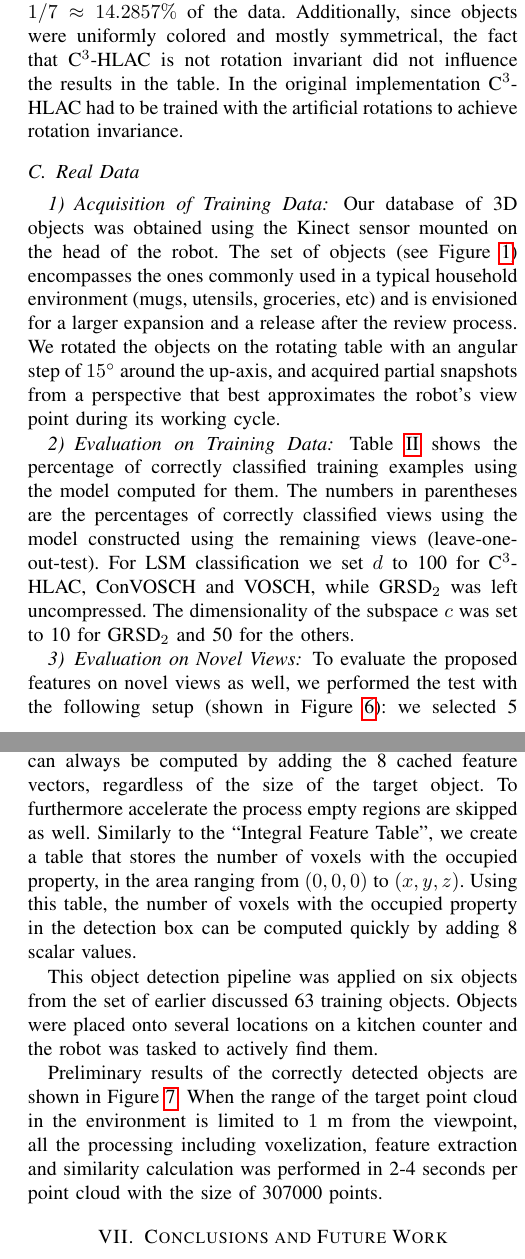
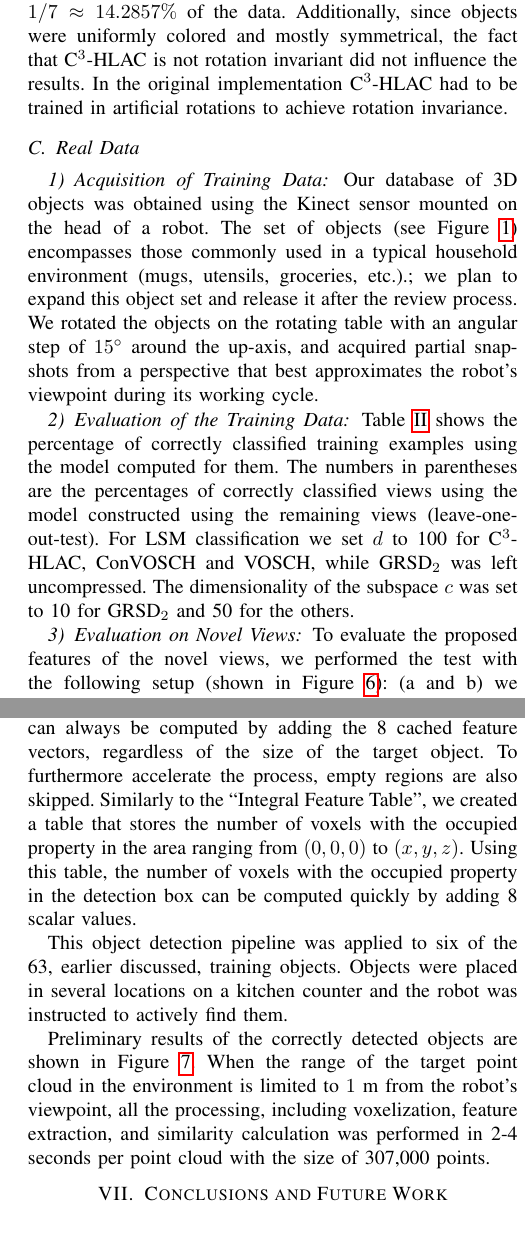
Before and after one commit to dejanpan/color-chlac-grsd, a LaTeX paper (vosch.tex): two parts of the columns of pages 6 and 7 of 9 before the commit and two parts of the columns of pages 6 and 7 of 8 after it, joined at a grey line, cut so that both start at the same text, the shorter picture padded with empty space. Compiled offline with pdfLaTeX.

Commit message:
corrections in Section VI

```diff
--- a/vosch.tex
+++ b/vosch.tex
@@ -676,8 +677,8 @@ between the different classes, while LSM penalizes deviations from the model
 
 Since GRSD$_2$ is insensitive to color, it can identify at most $1/7 \approx 14.2857\%$ of the data.
 Additionally, since objects were uniformly colored and mostly symmetrical, the fact that C$^3$-HLAC
-is not rotation invariant did not influence the results in the table. In the original implementation C$^3$-HLAC
-had to be trained with the artificial rotations to achieve rotation invariance.
+is not rotation invariant did not influence the results. In the original implementation C$^3$-HLAC
+had to be trained in artificial rotations to achieve rotation invariance.
 
 %% \begin{table*}[tb]
 %% \begin{center}
@@ -736,12 +737,14 @@ had to be trained with the artificial rotations to achieve rotation invariance.
 \subsection{Real Data}
 \label{sec:real_data}
 \subsubsection{Acquisition of Training Data}
-Our database of 3D objects was obtained using the Kinect sensor mounted on the head of the robot.
-The set of objects (see Figure~\ref{fig:robot}) encompasses the ones commonly used
-in a typical household environment (mugs, utensils, groceries, etc) and is envisioned for a
-larger expansion and a release after the review process. We rotated the objects on the rotating table with
+Our database of 3D objects was obtained using the Kinect sensor mounted on the head of a robot.
+The set of objects (see Figure~\ref{fig:robot}) encompasses those commonly used
+in a typical household environment (mugs, utensils, groceries, etc.).;
+we plan to expand this object set and release it after the review process.
+% and is envisioned for a larger expansion and a release after the review process.
+We rotated the objects on the rotating table with
 an angular step of $15^\circ$ around the up-axis, and acquired partial
-snapshots from a perspective that best approximates the robot's view point during its working cycle.
+snapshots from a perspective that best approximates the robot's viewpoint during its working cycle.
 % We consider this to be an important point as opposed to similar initiatives (e.g.,
 % \cite{kit}) where the datasets are acquired using high-precision and off-board sensors.
 
@@ -765,7 +768,7 @@ snapshots from a perspective that best approximates the robot's view point durin
 % \end{figure}
 
 
-\subsubsection{Evaluation on Training Data}
+\subsubsection{Evaluation of the Training Data}
 Table~\ref{tbl:training} shows the percentage of correctly classified training examples using the model computed for them.
 The numbers in parentheses are the percentages of correctly classified views using the model constructed using the remaining views
 (leave-one-out-test).
@@ -813,15 +816,15 @@ The dimensionality of the subspace $c$ was set to 10 for GRSD$_2$ and 50 for the
 % VOSCH:
 
 \subsubsection{Evaluation on Novel Views}
-To evaluate the proposed features on novel views as well, we performed the test with the
-following setup (shown in Figure~\ref{fig:novel_views}): we selected 5 types of scenes containing textured
-and textureless objects (a and b), objects with similar shapes (c), a scene with the substantial
-altered lighting conditions (d), and objects with arbitrary rotation (e). We acquired the data from 3 substantially different views
+To evaluate the proposed features of the novel views, we performed the test with the
+following setup (shown in Figure~\ref{fig:novel_views}): (a and b) we selected 5 types of scenes containing textured
+and textureless objects, (c) objects with similar shapes, (d) a scene with the substantial
+altered lighting conditions, and (e) objects with arbitrary rotations. We acquired the data from three substantially different views,
 as also shown in Figure~\ref{fig:novel_views}. Object candidate clusters were detected
 by first finding a major horizontal planar surface within the point cloud, as done in~\cite{Rusu09IROS_ClosingLoop}.
 For these experiments, we tested all the choices with a break for ten (10, 20, \dots) as the dimension of subspace $c$ in LSM, and set the best one.
 
-In total we tested on 72 views, achieving the highest rates with SVM, as shown in Table~\ref{tbl:novel}.
+In total we tested 72 views, achieving the highest rates with SVM, as shown in Table~\ref{tbl:novel}.
 %The results for VOSCH were slightly less convincing, but more testing is needed to make a final judgment.
 One possible way to improve the results would be to treat each view as a separate sub-class, which should increase
 the actual classification results by avoiding the training of very different views of the same object into one class.
@@ -868,8 +871,8 @@ Such an approach improved the success rate by $12\%$ of GRSD based geometric cla
 \end{table}
 % GRSD$_2$(10) C3HLAC(20) ConVOSCH(40) VOSCH(70)
 
-While LSM proved to be robust to noise on the synthetic data, the real data is quite smooth,
-and SVM outperformed it in our tests. LSM has however the advantage of exploiting the additive
+While LSM proved to be robust to noise in the synthetic data, the real data is quite smooth,
+and SVM outperformed it in our tests. LSM has, however, the advantage of exploiting the additive
 property of the feature for detection in clutter. Moreover, the time required for classification is significantly shorter with LSM than with SVM.
 
 %% \todo{Prove it works for a)textured objects, b)texture-less objects, c)objects with different shapes,
@@ -899,19 +902,19 @@ The latter is then computed by the following equation:
 \end{eqnarray*}
 Using the ``Integral Feature Table'', $\bm{F}(x_1,y_1,z_1,x_2,y_2,z_2)$ can always be
 computed by adding the 8 cached feature vectors, regardless of the size of the target object.
-To furthermore accelerate the process empty regions are skipped as well.
-Similarly to the ``Integral Feature Table'', we create a table that stores
-the number of voxels with the occupied property, in the area ranging from $(0,0,0)$ to $(x,y,z)$.
+To furthermore accelerate the process, empty regions are also skipped.
+Similarly to the ``Integral Feature Table'', we created a table that stores
+the number of voxels with the occupied property in the area ranging from $(0,0,0)$ to $(x,y,z)$.
 Using this table, the number of voxels with the occupied property in the detection
 box can be computed quickly by adding 8 scalar values.
 
-This object detection pipeline was applied on six objects from the set of
-earlier discussed 63 training objects. Objects were placed onto several locations on a kitchen counter and the robot was tasked to actively find them.
+This object detection pipeline was applied to six of the 63, earlier discussed, training objects.
+Objects were placed in several locations on a kitchen counter and the robot was instructed to actively find them.
 
 Preliminary results of the correctly detected objects are shown in Figure~\ref{fig:correct_detected}.
-When the range of the target point cloud in the environment is limited to $1$~m from the viewpoint,
-all the processing including voxelization, feature extraction and similarity calculation was performed
-in 2-4 seconds per point cloud with the size of 307000 points.
+When the range of the target point cloud in the environment is limited to $1$~m from the robot's viewpoint,
+all the processing, including voxelization, feature extraction, and similarity calculation was performed
+in 2-4 seconds per point cloud with the size of 307,000 points.
 
 %\todo{Asako: description for the results}
 
```
Also changed, not shown: vosch.tex (13 more changed lines).
